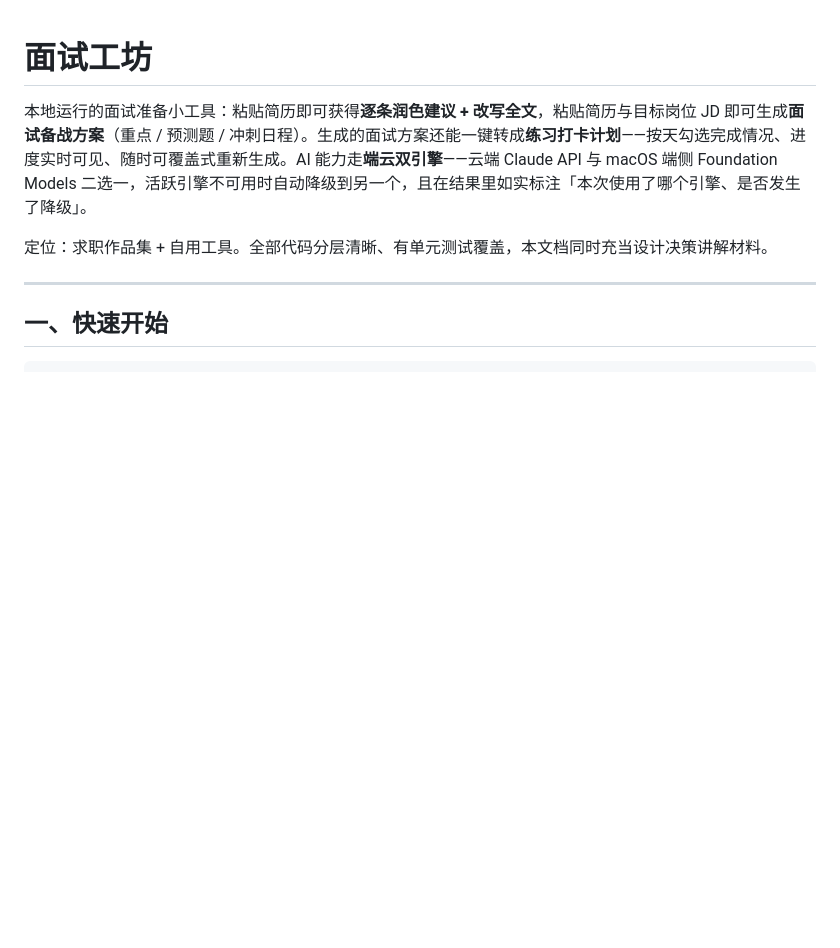
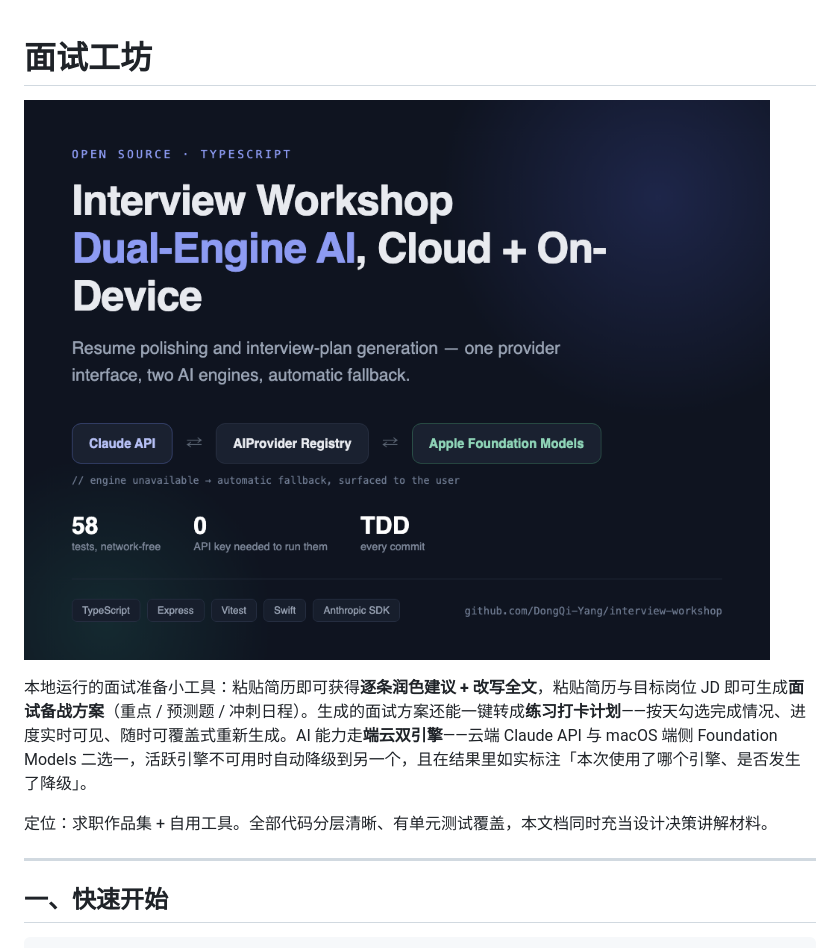
Before and after one commit to DongQi-Yang/interview-workshop, a Markdown page: README.md, the part around the change. Rendered like a GitHub page; pictures changed too: assets/cover.png (added); blank space fills up the shorter version.

Commit message:
docs: 加入项目封面图

```diff
--- a/README.md
+++ b/README.md
@@ -1,4 +1,6 @@
 # 面试工坊
+
+![Interview Workshop — dual-engine AI, cloud + on-device](assets/cover.png)
 
 本地运行的面试准备小工具：粘贴简历即可获得**逐条润色建议 + 改写全文**，粘贴简历与目标岗位 JD 即可生成**面试备战方案**（重点 / 预测题 / 冲刺日程）。生成的面试方案还能一键转成**练习打卡计划**——按天勾选完成情况、进度实时可见、随时可覆盖式重新生成。AI 能力走**端云双引擎**——云端 Claude API 与 macOS 端侧 Foundation Models 二选一，活跃引擎不可用时自动降级到另一个，且在结果里如实标注「本次使用了哪个引擎、是否发生了降级」。
 
```
Also changed, not shown: assets/cover.jpg (added).
